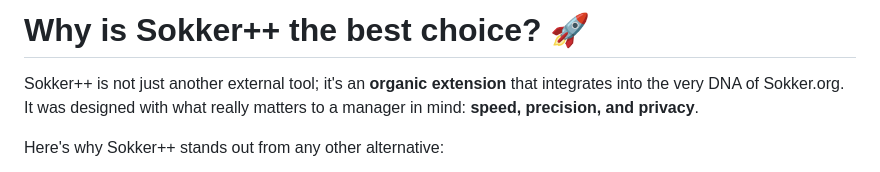
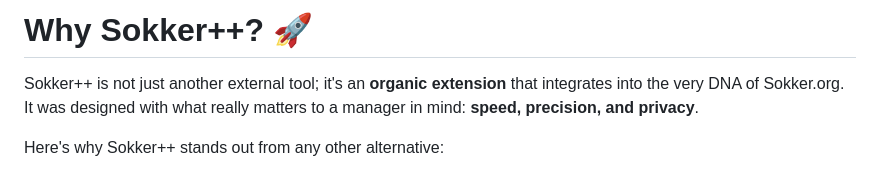
Before and after one commit to manunoly/sokker-, a Markdown page: documentation/SOKKER_PLUS_intro-en.md, the part around the change. Rendered like a GitHub page.

```diff
--- a/documentation/SOKKER_PLUS_intro-en.md
+++ b/documentation/SOKKER_PLUS_intro-en.md
@@ -1,4 +1,4 @@
-# Why is Sokker++ the best choice? 🚀
+# Why Sokker++? 🚀
 
 Sokker++ is not just another external tool; it's an **organic extension** that integrates into the very DNA of Sokker.org. It was designed with what really matters to a manager in mind: **speed, precision, and privacy**.
 
```
Also changed, not shown: documentation/SOKKER_PLUS_intro.md (+1 -1 lines).
